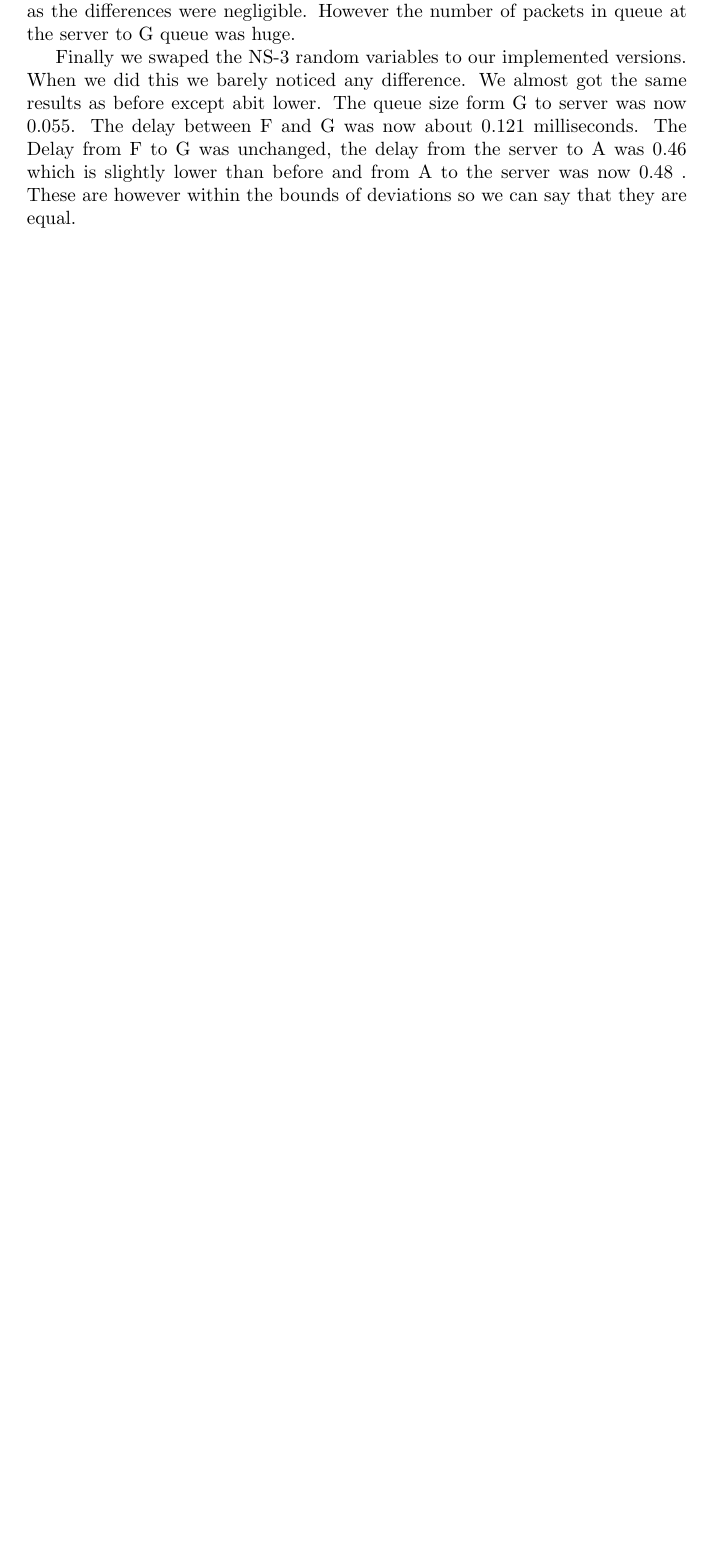
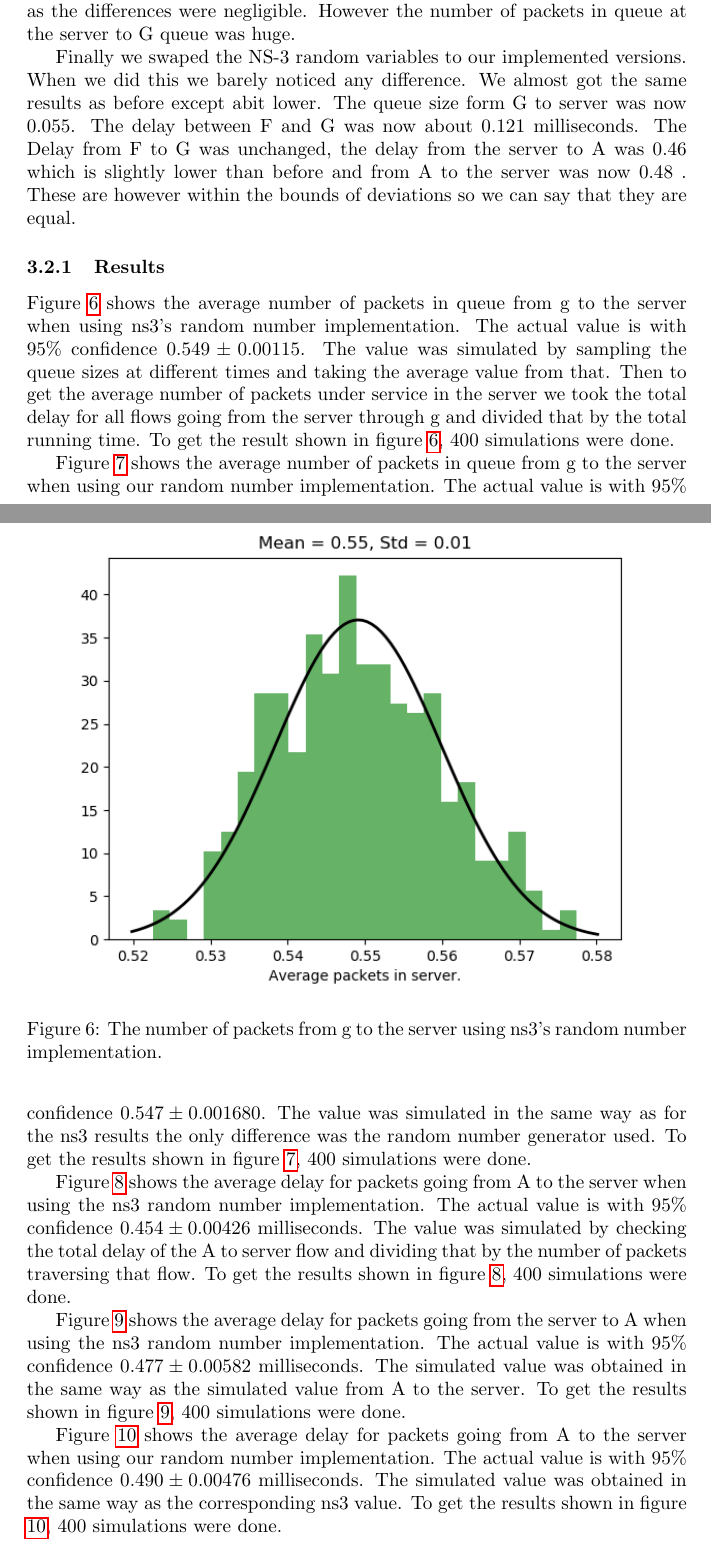
Before and after one commit to NoRines/simulerings_projekt, a LaTeX document (latex/main.tex): part of page 10 of 12 before the commit and two parts of pages 10 and 11 of 18 after it, the two joined at a grey line, cut so that both start at the same text, the shorter picture padded with empty space. Compiled offline with pdfLaTeX.

Commit message:
Kungen la till lite bilder i rapporten.

```diff
--- a/latex/main.tex
+++ b/latex/main.tex
@@ -7,7 +7,7 @@
 \usepackage{amssymb}
 
 \title{DT057A Project}
-\author{raho1501 \& majo1412 \& mafl1400}
+\author{Rasmus Holm(raho1501),\\Marcus Johansson(majo1412) \&\\Markus Fält(mafl1400)}
 \date{June 2019}
 
 \begin{document}
@@ -289,3 +289,16 @@
 lower than before and from A to the server was now 0.48 . These are however within the bounds
 of deviations so we can say that they are equal.
 
+\subsubsection{Results}
+\begin{figure}[h!]
+    \centering
+    \includegraphics[width=\linewidth]{ns3_gs_queue_size.png}
+    \caption{The number of packets from g to the server using ns3's random number implementation.}
+    \label{fig:GtoServerNs3}
+\end{figure}
+
+Figure \ref{fig:GtoServerNs3} shows the average number of packets in queue from g to the server when using ns3's random number implementation.
+The actual value is with 95\% confidence $0.549 \pm 0.00115$.
+The value was simulated by sampling the queue sizes at different times and taking the average value from that.
+Then to get the average number of packets under service in the server we took the total delay for all flows going from the server through g and divided that by the total running time.
+To get the result shown in figure \ref{fig:GtoServerNs3}, 400 simulations were done.
@@ -291,0 +311,7 @@
+    \label{fig:GtoServerOur}
+\end{figure}
+
+Figure \ref{fig:GtoServerOur} shows the average number of packets in queue from g to the server when using our random number implementation.
+The actual value is with 95\% confidence $0.547 \pm 0.001680$.
+The value was simulated in the same way as for the ns3 results the only difference was the random number generator used.
+To get the results shown in figure \ref{fig:GtoServerOur}, 400 simulations were done.
@@ -291,0 +323,7 @@
+    \label{fig:AtoServerNs3}
+\end{figure}
+
+Figure \ref{fig:AtoServerNs3} shows the average delay for packets going from A to the server when using the ns3 random number implementation.
+The actual value is with 95\% confidence $0.454 \pm 0.00426$ milliseconds.
+The value was simulated by checking the total delay of the A to server flow and dividing that by the number of packets traversing that flow.
+To get the results shown in figure \ref{fig:AtoServerNs3}, 400 simulations were done.
@@ -291,0 +335,7 @@
+    \label{fig:ServerToANs3}
+\end{figure}
+
+Figure \ref{fig:ServerToANs3} shows the average delay for packets going from the server to A when using the ns3 random number implementation.
+The actual value is with 95\% confidence $0.477 \pm 0.00582$ milliseconds.
+The simulated value was obtained in the same way as the simulated value from A to the server.
+To get the results shown in figure \ref{fig:ServerToANs3}, 400 simulations were done.
@@ -291,0 +347,7 @@
+    \label{fig:AtoServerOur}
+\end{figure}
+
+Figure \ref{fig:AtoServerOur} shows the average delay for packets going from A to the server when using our random number implementation.
+The actual value is with 95\% confidence $0.490 \pm 0.00476$ milliseconds.
+The simulated value was obtained in the same way as the corresponding ns3 value.
+To get the results shown in figure \ref{fig:AtoServerOur}, 400 simulations were done.
```
Also changed, not shown: latex/ns3_as_delay.png (added), latex/ns3_fg_delay.png (added), latex/ns3_gs_queue_size.png (added), latex/ns3_sa_delay.png (added), latex/our_as_delay.png (added), latex/our_fg_delay.png (added), latex/our_gs_queue_size.png (added), latex/our_sa_delay.png (added), latex/main.tex (60 more changed lines).
